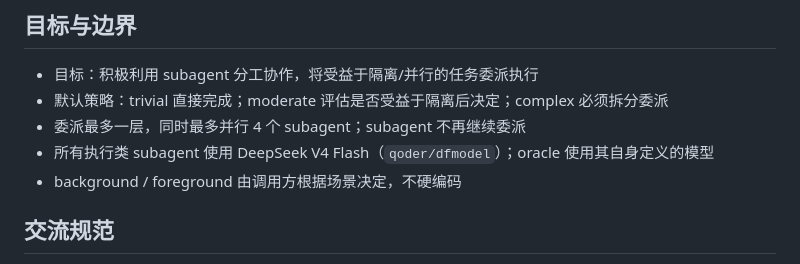
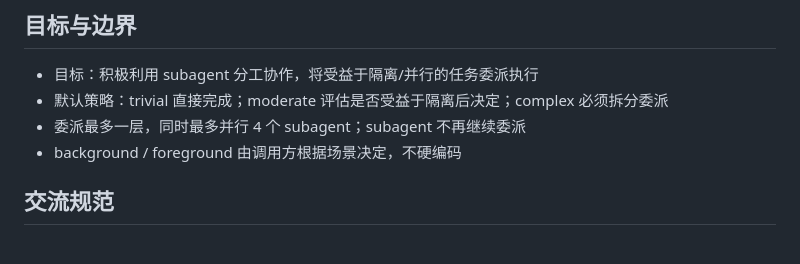
Before and after one commit to specter119/dotfiles, a Markdown page: pi/AGENTS.md, the part around the change. Drawn GitHub-style.

Commit message:
chore: remove stale subagent model constraint from AGENTS.md

```diff
--- a/pi/AGENTS.md
+++ b/pi/AGENTS.md
@@ -5,7 +5,6 @@
 - 目标：积极利用 subagent 分工协作，将受益于隔离/并行的任务委派执行
 - 默认策略：trivial 直接完成；moderate 评估是否受益于隔离后决定；complex 必须拆分委派
 - 委派最多一层，同时最多并行 4 个 subagent；subagent 不再继续委派
-- 所有执行类 subagent 使用 DeepSeek V4 Flash（`qoder/dfmodel`）；oracle 使用其自身定义的模型
 - background / foreground 由调用方根据场景决定，不硬编码
 
 ## 交流规范
```
